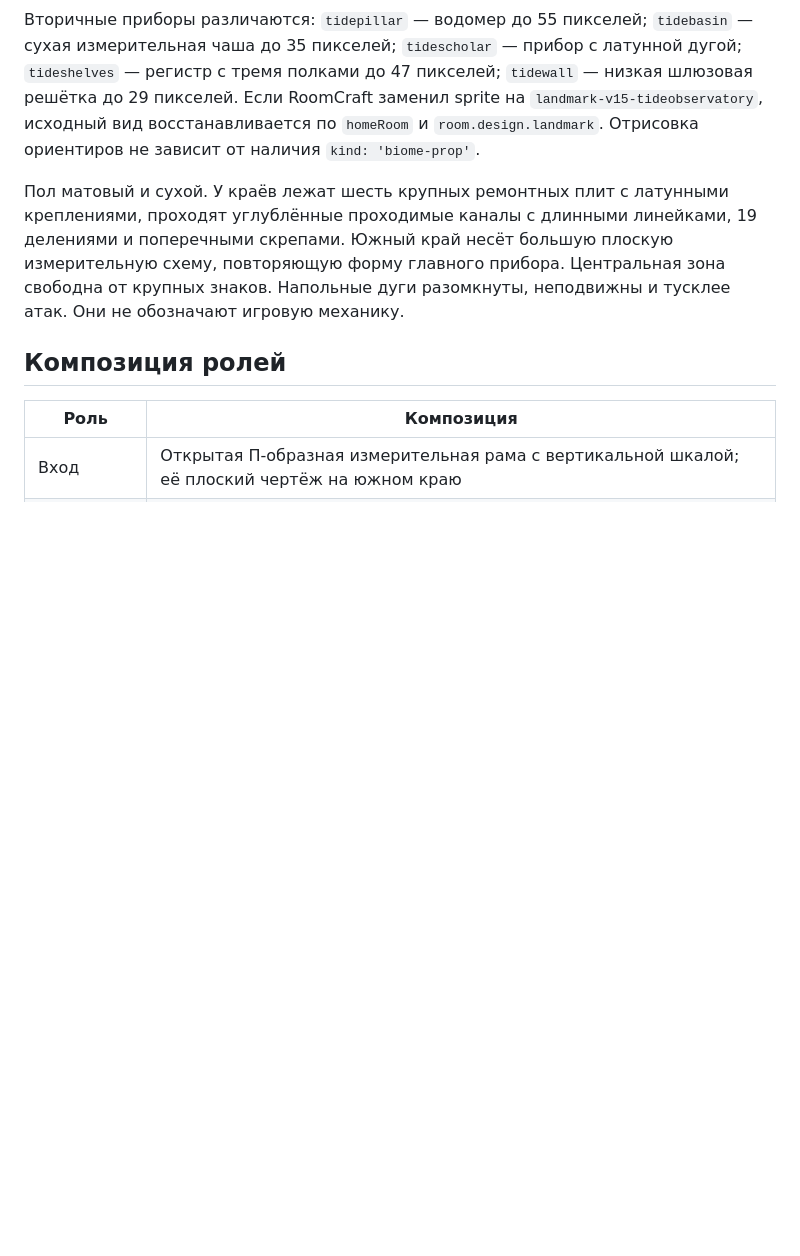
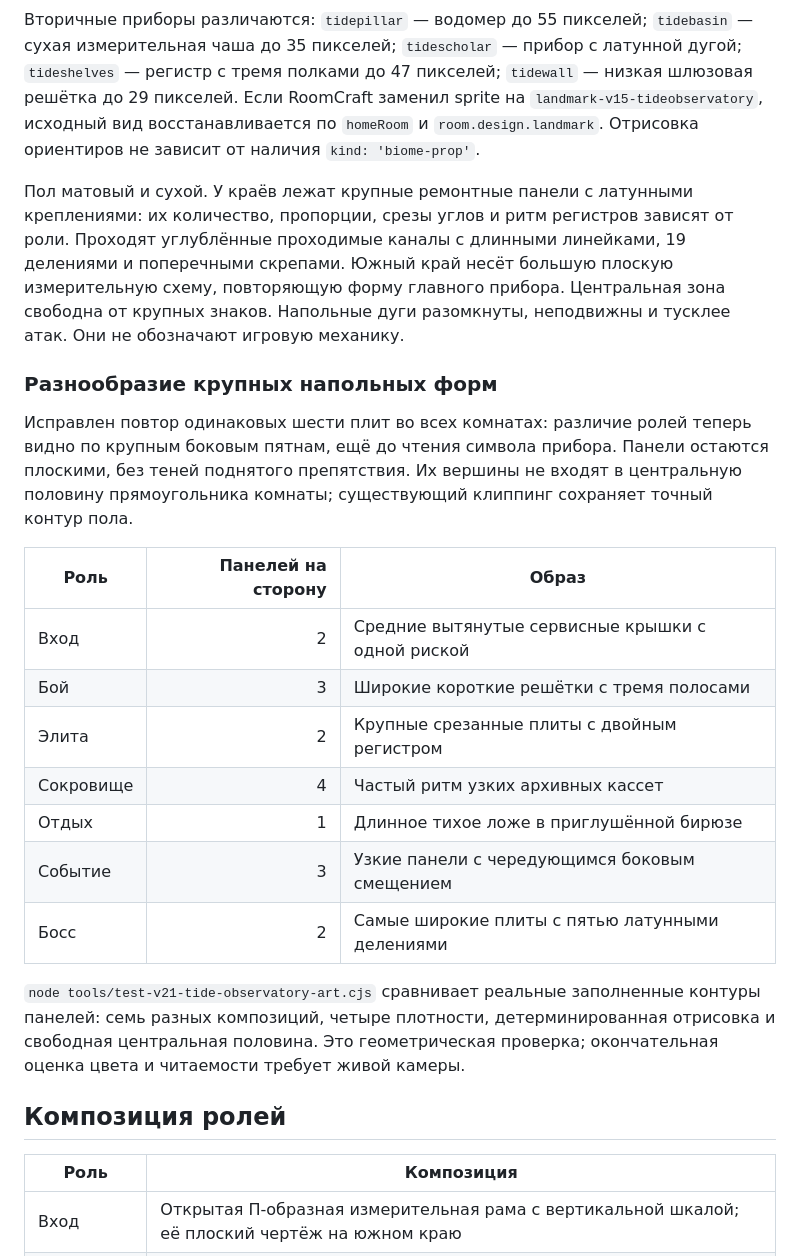
Before and after one commit to keepi1real/my2game228, a Markdown page: docs/TIDE_OBSERVATORY_ART.md, the part around the change. Drawn GitHub-style; blank space fills up the shorter version.

Commit message:
Document room-specific Observatory floor compositions

```diff
--- a/docs/TIDE_OBSERVATORY_ART.md
+++ b/docs/TIDE_OBSERVATORY_ART.md
@@ -10,7 +10,23 @@
 
 Вторичные приборы различаются: `tidepillar` — водомер до 55 пикселей; `tidebasin` — сухая измерительная чаша до 35 пикселей; `tidescholar` — прибор с латунной дугой; `tideshelves` — регистр с тремя полками до 47 пикселей; `tidewall` — низкая шлюзовая решётка до 29 пикселей. Если RoomCraft заменил sprite на `landmark-v15-tideobservatory`, исходный вид восстанавливается по `homeRoom` и `room.design.landmark`. Отрисовка ориентиров не зависит от наличия `kind: 'biome-prop'`.
 
-Пол матовый и сухой. У краёв лежат шесть крупных ремонтных плит с латунными креплениями, проходят углублённые проходимые каналы с длинными линейками, 19 делениями и поперечными скрепами. Южный край несёт большую плоскую измерительную схему, повторяющую форму главного прибора. Центральная зона свободна от крупных знаков. Напольные дуги разомкнуты, неподвижны и тусклее атак. Они не обозначают игровую механику.
+Пол матовый и сухой. У краёв лежат крупные ремонтные панели с латунными креплениями: их количество, пропорции, срезы углов и ритм регистров зависят от роли. Проходят углублённые проходимые каналы с длинными линейками, 19 делениями и поперечными скрепами. Южный край несёт большую плоскую измерительную схему, повторяющую форму главного прибора. Центральная зона свободна от крупных знаков. Напольные дуги разомкнуты, неподвижны и тусклее атак. Они не обозначают игровую механику.
+
+### Разнообразие крупных напольных форм
+
+Исправлен повтор одинаковых шести плит во всех комнатах: различие ролей теперь видно по крупным боковым пятнам, ещё до чтения символа прибора. Панели остаются плоскими, без теней поднятого препятствия. Их вершины не входят в центральную половину прямоугольника комнаты; существующий клиппинг сохраняет точный контур пола.
+
+| Роль | Панелей на сторону | Образ |
+|---|---:|---|
+| Вход | 2 | Средние вытянутые сервисные крышки с одной риской |
+| Бой | 3 | Широкие короткие решётки с тремя полосами |
+| Элита | 2 | Крупные срезанные плиты с двойным регистром |
+| Сокровище | 4 | Частый ритм узких архивных кассет |
+| Отдых | 1 | Длинное тихое ложе в приглушённой бирюзе |
+| Событие | 3 | Узкие панели с чередующимся боковым смещением |
+| Босс | 2 | Самые широкие плиты с пятью латунными делениями |
+
+`node tools/test-v21-tide-observatory-art.cjs` сравнивает реальные заполненные контуры панелей: семь разных композиций, четыре плотности, детерминированная отрисовка и свободная центральная половина. Это геометрическая проверка; окончательная оценка цвета и читаемости требует живой камеры.
 
 ## Композиция ролей
 
```
